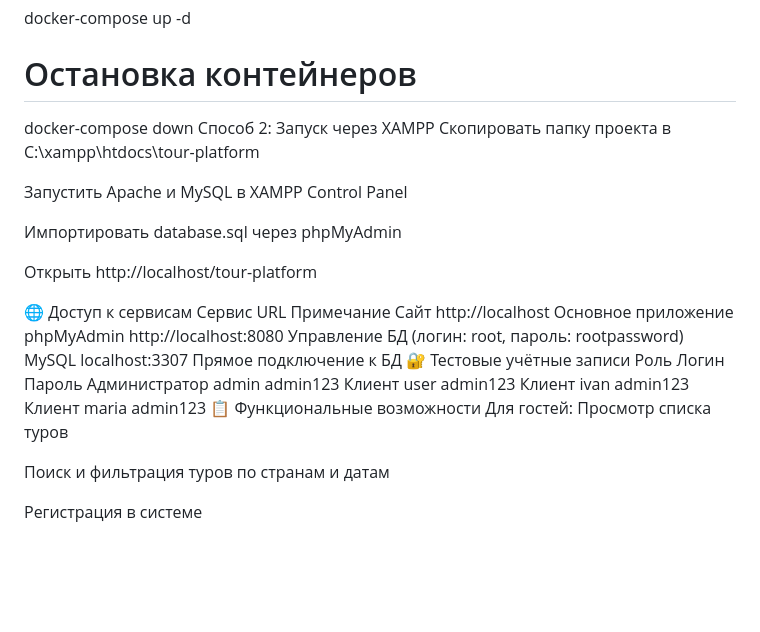
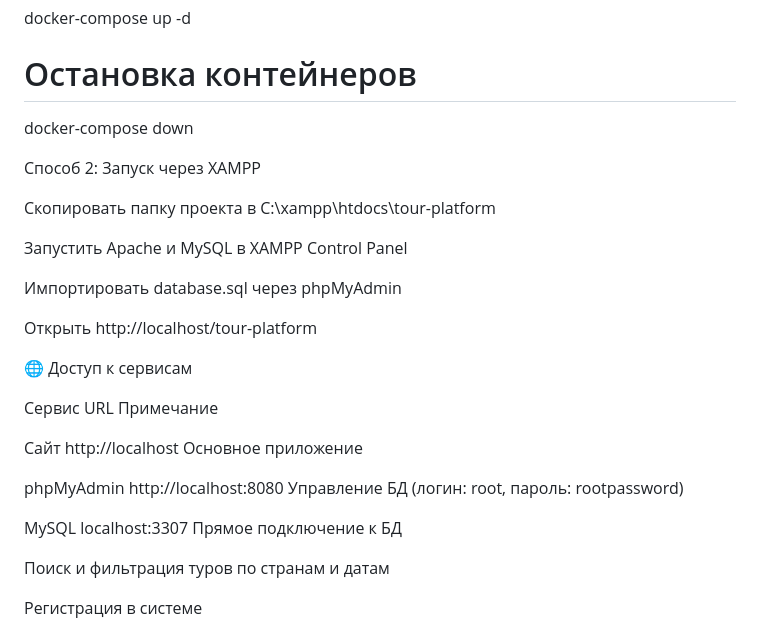
Before and after one commit to 2Dbaca/Web-platform-for-booking-and-managing-tours-, a Markdown page: tour-platform/README.md, the part around the change. Rendered like a GitHub page; blank space fills up the shorter version.

```diff
--- a/tour-platform/README.md
+++ b/tour-platform/README.md
@@ -49,30 +49,35 @@ cd tour-platform
 docker-compose up -d
 
 # Остановка контейнеров
+
 docker-compose down
+
 Способ 2: Запуск через XAMPP
+
 Скопировать папку проекта в C:\xampp\htdocs\tour-platform
+
 
 Запустить Apache и MySQL в XAMPP Control Panel
 
+
 Импортировать database.sql через phpMyAdmin
+
 
 Открыть http://localhost/tour-platform
 
+
 🌐 Доступ к сервисам
+
 Сервис	URL	Примечание
+
 Сайт	http://localhost	Основное приложение
+
 phpMyAdmin	http://localhost:8080	Управление БД (логин: root, пароль: rootpassword)
+
 MySQL	localhost:3307	Прямое подключение к БД
-🔐 Тестовые учётные записи
-Роль	Логин	Пароль
-Администратор	admin	admin123
-Клиент	user	admin123
-Клиент	ivan	admin123
-Клиент	maria	admin123
-📋 Функциональные возможности
-Для гостей:
-Просмотр списка туров
+
+
+
 
 Поиск и фильтрация туров по странам и датам
 
```
